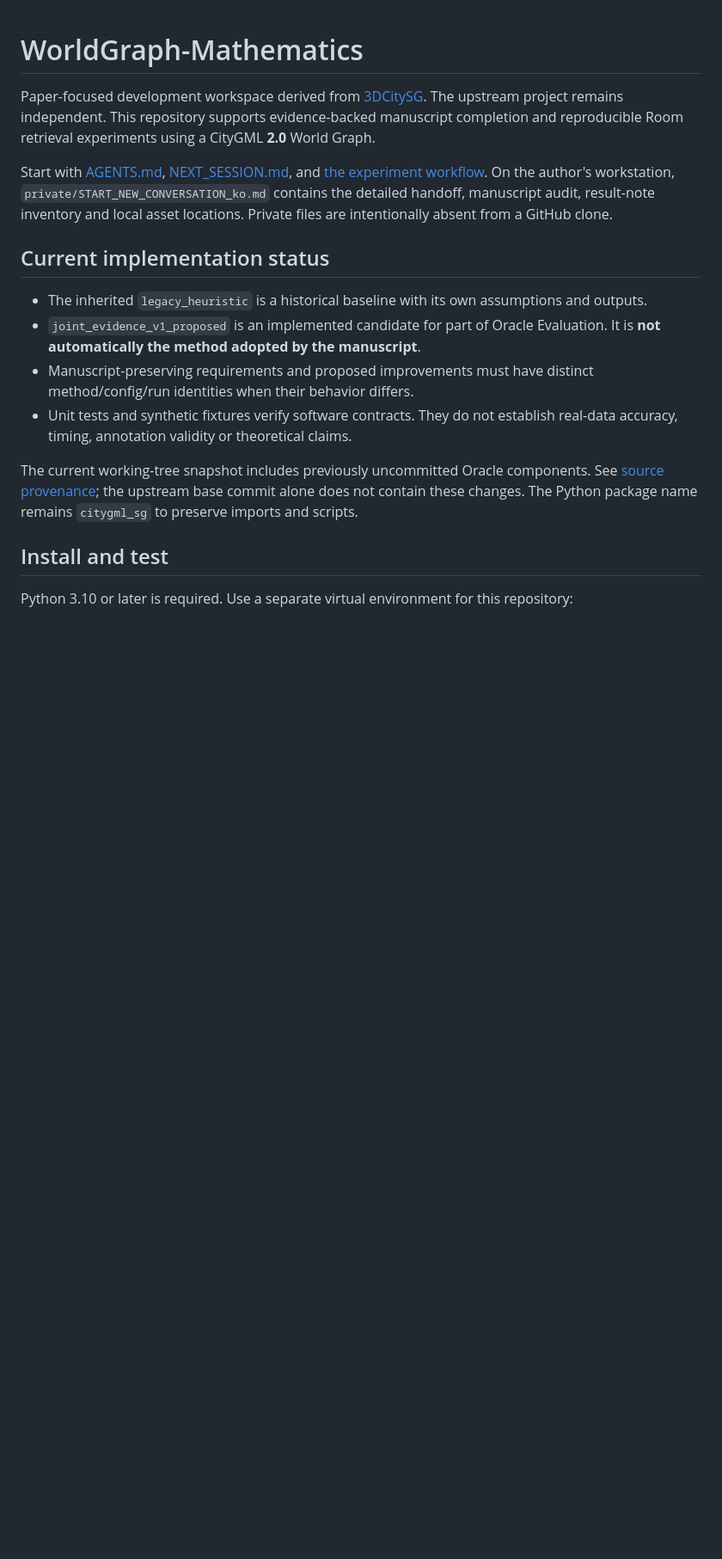
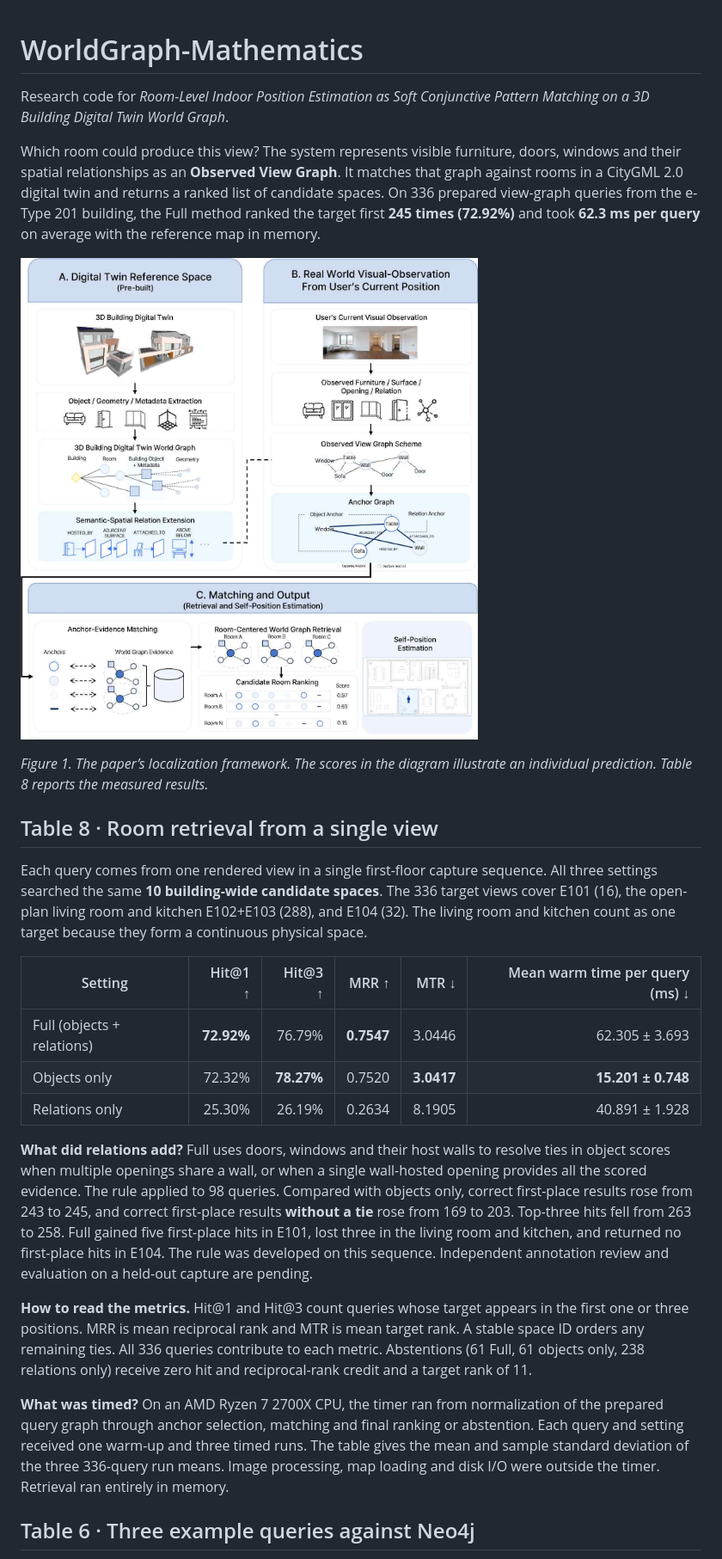
Before and after one commit to JOyagdol/WorldGraph-Mathematics, a Markdown page: README.md, the part around one of its changes. Shown at 86% size. GitHub-like rendering; pictures changed too: docs/figures/world-graph-localization-framework.png (added); blank space fills up the shorter version.

Commit message:
Document the localization framework and measured room retrieval results

```diff
--- a/README.md
+++ b/README.md
@@ -1,18 +1,28 @@
 # WorldGraph-Mathematics
 
-Paper-focused development workspace derived from [3DCitySG](https://github.com/JOyagdol/3DCitySG). The upstream project remains independent. This repository supports evidence-backed manuscript completion and reproducible Room retrieval experiments using a CityGML **2.0** World Graph.
+Research code for *Room-Level Indoor Position Estimation as Soft Conjunctive Pattern Matching on a 3D Building Digital Twin World Graph*.
 
-Start with [AGENTS.md](AGENTS.md), [NEXT_SESSION.md](NEXT_SESSION.md), and [the experiment workflow](docs/paper_workflow.md). On the author's workstation, `private/START_NEW_CONVERSATION_ko.md` contains the detailed handoff, manuscript audit, result-note inventory and local asset locations. Private files are intentionally absent from a GitHub clone.
+Which room could produce this view? The system represents visible furniture, doors, windows and their spatial relationships as an **Observed View Graph**. It matches that graph against rooms in a CityGML 2.0 digital twin and returns a ranked list of candidate spaces. On 336 prepared view-graph queries from the e-Type 201 building, the Full method ranked the target first **245 times (72.92%)** and took **62.3 ms per query** on average with the reference map in memory.
 
-## Current implementation status
+![Figure 1. A CityGML building becomes a World Graph, an indoor view becomes an Observed View Graph, and matching produces ranked rooms and supporting evidence.](docs/figures/world-graph-localization-framework.png)
 
-- The inherited `legacy_heuristic` is a historical baseline with its own assumptions and outputs.
-- `joint_evidence_v1_proposed` is an implemented candidate for part of Oracle Evaluation. It is **not automatically the method adopted by the manuscript**.
-- Manuscript-preserving requirements and proposed improvements must have distinct method/config/run identities when their behavior differs.
-- Unit tests and synthetic fixtures verify software contracts. They do not establish real-data accuracy, timing, annotation validity or theoretical claims.
+*Figure 1. The paper’s localization framework. The scores in the diagram illustrate an individual prediction. Table 8 reports the measured results.*
 
-The current working-tree snapshot includes previously uncommitted Oracle components. See [source provenance](docs/upstream_provenance.json); the upstream base commit alone does not contain these changes. The Python package name remains `citygml_sg` to preserve imports and scripts.
+## Table 8 · Room retrieval from a single view
 
-## Install and test
+Each query comes from one rendered view in a single first-floor capture sequence. All three settings searched the same **10 building-wide candidate spaces**. The 336 target views cover E101 (16), the open-plan living room and kitchen E102+E103 (288), and E104 (32). The living room and kitchen count as one target because they form a continuous physical space.
 
-Python 3.10 or later is required. Use a separate virtual environment for this repository:
+| Setting | Hit@1 ↑ | Hit@3 ↑ | MRR ↑ | MTR ↓ | Mean warm time per query (ms) ↓ |
+| --- | ---: | ---: | ---: | ---: | ---: |
+| Full (objects + relations) | **72.92%** | 76.79% | **0.7547** | 3.0446 | 62.305 ± 3.693 |
+| Objects only | 72.32% | **78.27%** | 0.7520 | **3.0417** | **15.201 ± 0.748** |
+| Relations only | 25.30% | 26.19% | 0.2634 | 8.1905 | 40.891 ± 1.928 |
+
+**What did relations add?** Full uses doors, windows and their host walls to resolve ties in object scores when multiple openings share a wall, or when a single wall-hosted opening provides all the scored evidence. The rule applied to 98 queries. Compared with objects only, correct first-place results rose from 243 to 245, and correct first-place results **without a tie** rose from 169 to 203. Top-three hits fell from 263 to 258. Full gained five first-place hits in E101, lost three in the living room and kitchen, and returned no first-place hits in E104. The rule was developed on this sequence. Independent annotation review and evaluation on a held-out capture are pending.
+
+**How to read the metrics.** Hit@1 and Hit@3 count queries whose target appears in the first one or three positions. MRR is mean reciprocal rank and MTR is mean target rank. A stable space ID orders any remaining ties. All 336 queries contribute to each metric. Abstentions (61 Full, 61 objects only, 238 relations only) receive zero hit and reciprocal-rank credit and a target rank of 11.
+
+**What was timed?** On an AMD Ryzen 7 2700X CPU, the timer ran from normalization of the prepared query graph through anchor selection, matching and final ranking or abstention. Each query and setting received one warm-up and three timed runs. The table gives the mean and sample standard deviation of the three 336-query run means. Image processing, map loading and disk I/O were outside the timer. Retrieval ran entirely in memory.
+
+## Table 6 · Three example queries against Neo4j
+
```
Also changed, not shown: other parts of README.md (+16 -24 lines).
